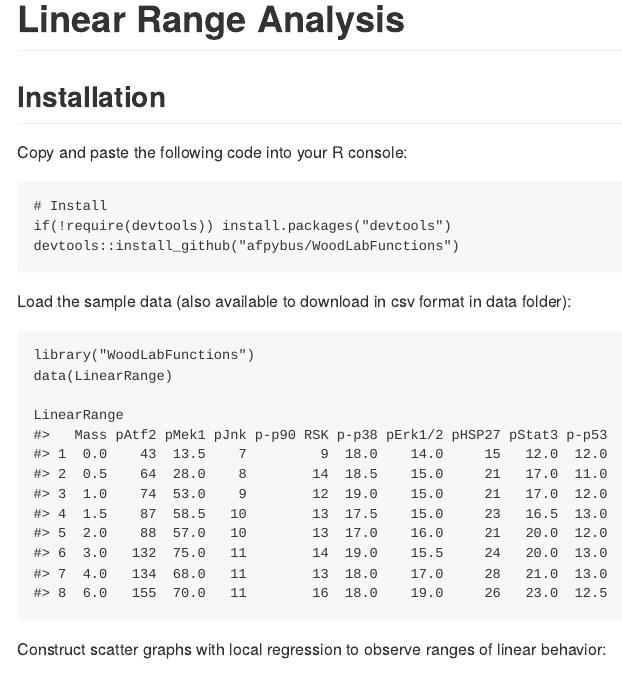
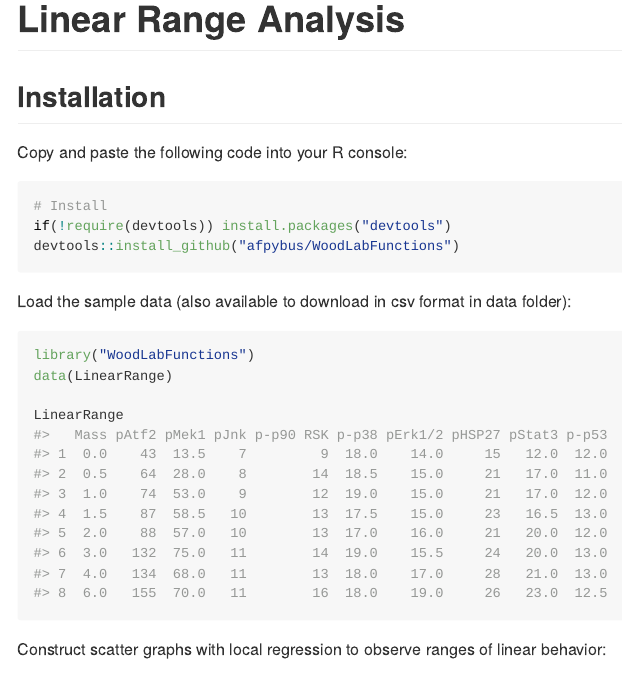
Before and after one commit to afpybus/WoodLabFunctions, an R Markdown document (vignettes/LinearRange.Rmd): the page in a window 1100 px wide, from its top. Rendered offline with R 4.5, knitr and Pandoc, with nearby package versions; both versions are drawn in the output format of the newer one; some code elsewhere in the file could not run offline.

Commit message:
LR vignette

````diff
--- a/vignettes/Linear Range.Rmd
+++ b/vignettes/LinearRange.Rmd
@@ -1,10 +1,8 @@
 ---
 title: "Linear Range Analysis"
-output: rmarkdown::html_vignette
-vignette: >
-  %\VignetteIndexEntry{Linear Range Analysis}
-  %\VignetteEngine{knitr::rmarkdown}
-  \usepackage[utf8]{inputenc}
+output:
+  md_document:
+    variant: markdown_github
 ---
 
 ```{r, echo = FALSE}
````
Also changed, not shown: vignettes/tools/LinearRange-Linear Range Panel-1.png (added), vignettes/tools/LinearRange-Scatter Graph-1.png (added).
